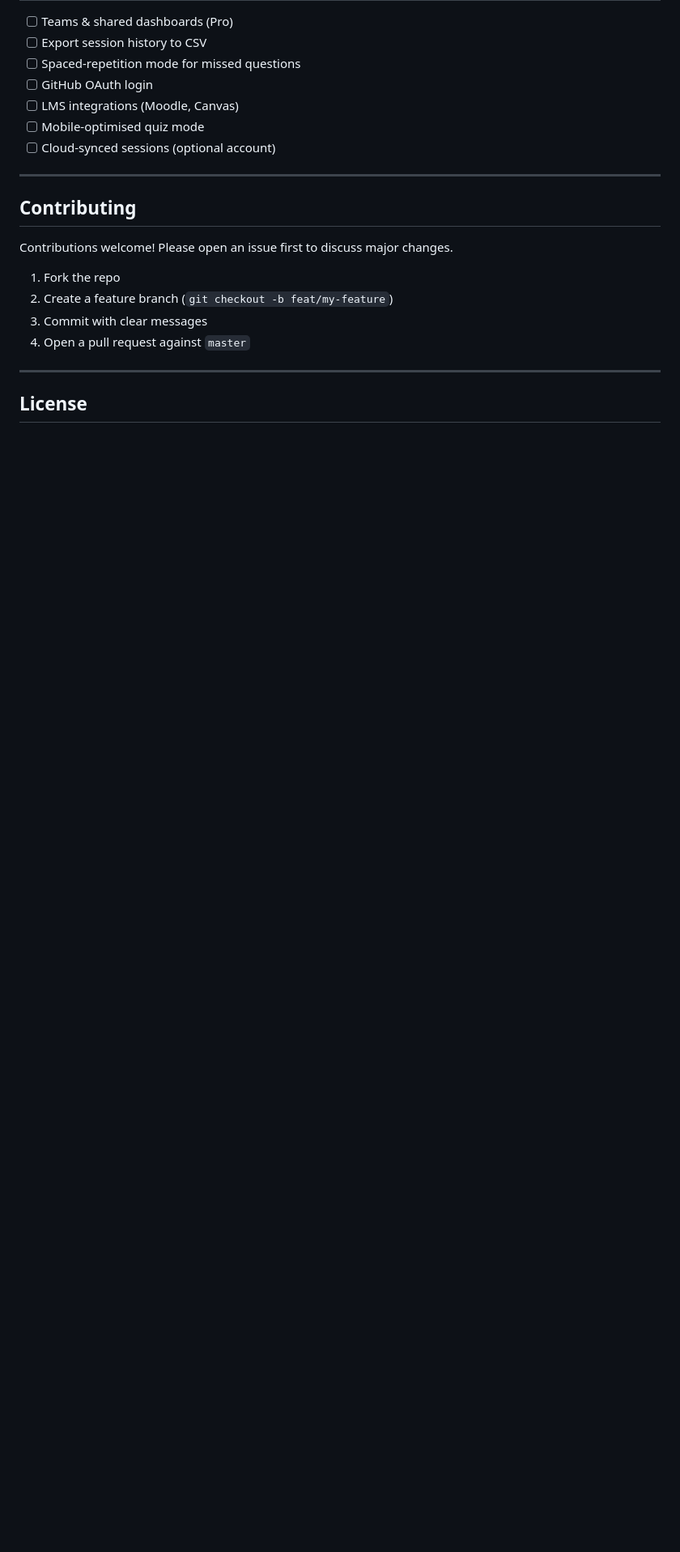
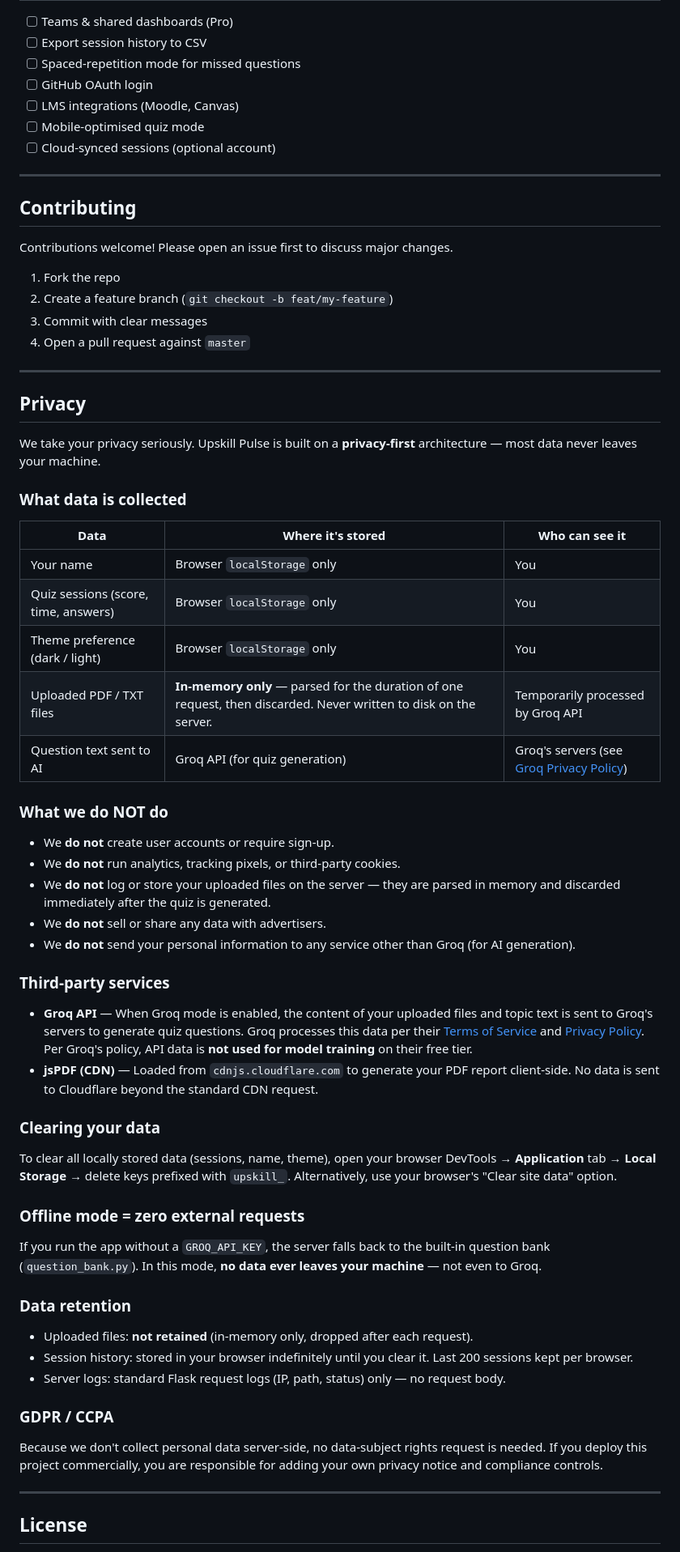
Before and after one commit to prudhvitejap997/upskill-pulse-ui, a Markdown page: README.md, the part around one of its changes. Shown at 81% size. GitHub-like rendering; blank space fills up the shorter version.

```diff
--- a/README.md
+++ b/README.md
@@ -215,5 +215,52 @@ Contributions welcome! Please open an issue first to discuss major changes.
 
 ---
 
+## Privacy
+
+We take your privacy seriously. Upskill Pulse is built on a **privacy-first** architecture — most data never leaves your machine.
+
+### What data is collected
+
+| Data | Where it's stored | Who can see it |
+|---|---|---|
+| Your name | Browser `localStorage` only | You |
+| Quiz sessions (score, time, answers) | Browser `localStorage` only | You |
+| Theme preference (dark / light) | Browser `localStorage` only | You |
+| Uploaded PDF / TXT files | **In-memory only** — parsed for the duration of one request, then discarded. Never written to disk on the server. | Temporarily processed by Groq API |
+| Question text sent to AI | Groq API (for quiz generation) | Groq's servers (see [Groq Privacy Policy](https://groq.com/privacy-policy/)) |
+
+### What we do NOT do
+
+- We **do not** create user accounts or require sign-up.
+- We **do not** run analytics, tracking pixels, or third-party cookies.
+- We **do not** log or store your uploaded files on the server — they are parsed in memory and discarded immediately after the quiz is generated.
+- We **do not** sell or share any data with advertisers.
+- We **do not** send your personal information to any service other than Groq (for AI generation).
+
+### Third-party services
+
+- **Groq API** — When Groq mode is enabled, the content of your uploaded files and topic text is sent to Groq's servers to generate quiz questions. Groq processes this data per their [Terms of Service](https://groq.com/terms-of-use/) and [Privacy Policy](https://groq.com/privacy-policy/). Per Groq's policy, API data is **not used for model training** on their free tier.
+- **jsPDF (CDN)** — Loaded from `cdnjs.cloudflare.com` to generate your PDF report client-side. No data is sent to Cloudflare beyond the standard CDN request.
+
+### Clearing your data
+
+To clear all locally stored data (sessions, name, theme), open your browser DevTools → **Application** tab → **Local Storage** → delete keys prefixed with `upskill_`. Alternatively, use your browser's "Clear site data" option.
+
+### Offline mode = zero external requests
+
+If you run the app without a `GROQ_API_KEY`, the server falls back to the built-in question bank (`question_bank.py`). In this mode, **no data ever leaves your machine** — not even to Groq.
+
+### Data retention
+
+- Uploaded files: **not retained** (in-memory only, dropped after each request).
+- Session history: stored in your browser indefinitely until you clear it. Last 200 sessions kept per browser.
+- Server logs: standard Flask request logs (IP, path, status) only — no request body.
+
+### GDPR / CCPA
+
+Because we don't collect personal data server-side, no data-subject rights request is needed. If you deploy this project commercially, you are responsible for adding your own privacy notice and compliance controls.
+
+---
+
 ## License
 
```
Also changed, not shown: other parts of README.md (+41 -1 lines).
